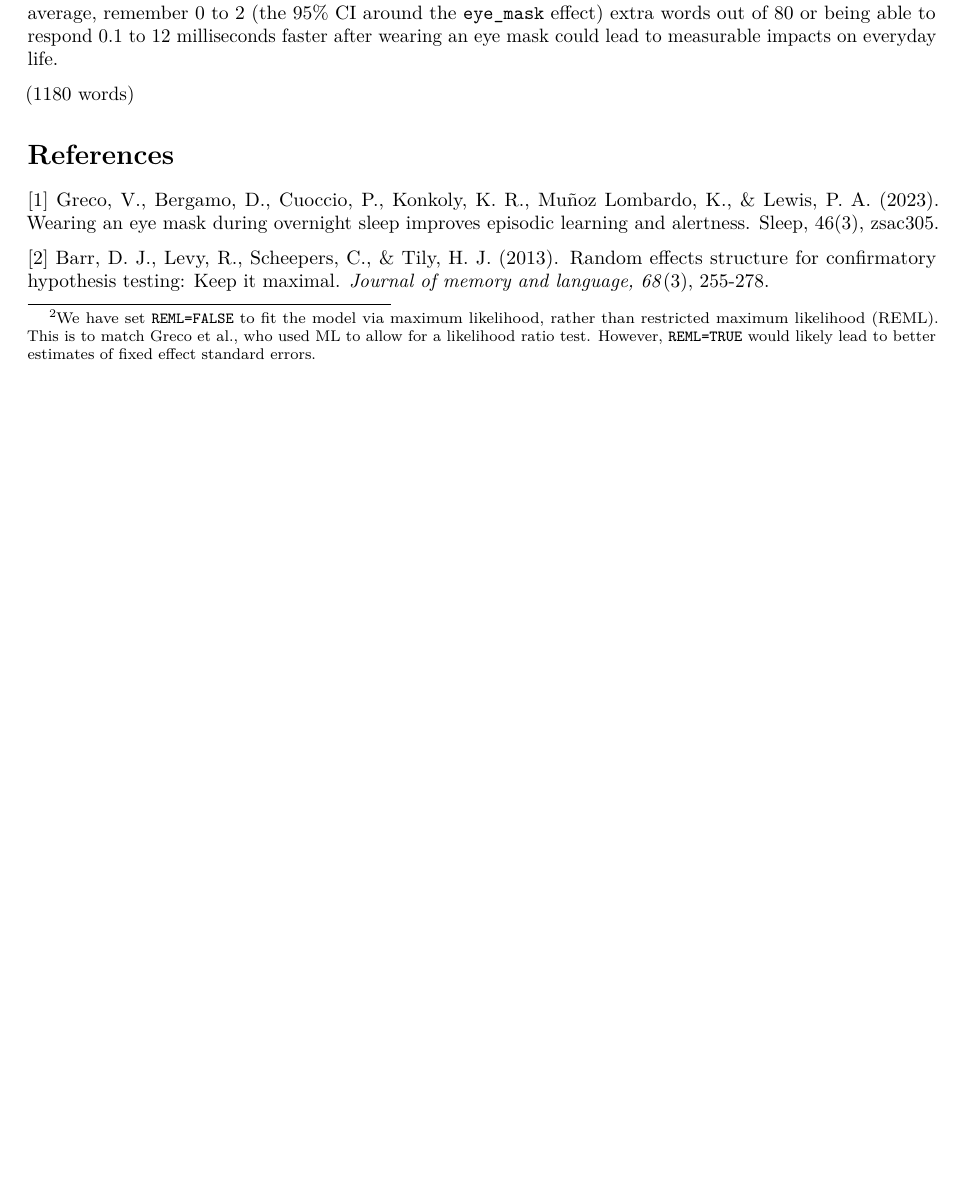
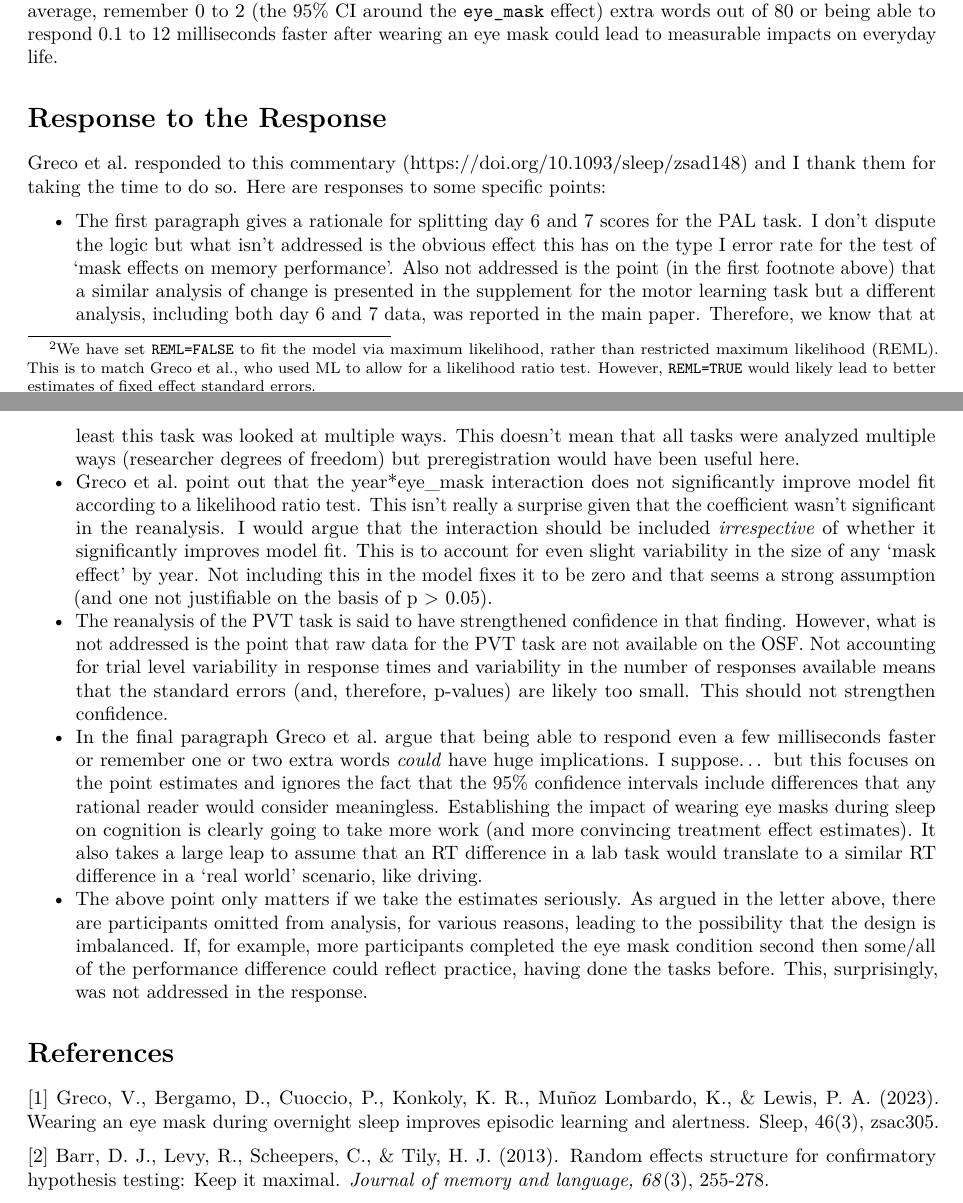
Before and after one commit to stephenrho/sleep, an R Markdown document (reanalysis.Rmd): part of page 2 of 16 before the commit and two parts of pages 2 and 3 of 17 after it, the two joined at a grey line, cut so that both start at the same text, the shorter picture padded with empty space. The pictures show the output file reanalysis.pdf that the author committed with the source.

Commit message:
response

```diff
--- a/reanalysis.Rmd
+++ b/reanalysis.Rmd
@@ -4,8 +4,6 @@ author: "Stephen Rhodes^[steverho89@gmail.com. Journal version (paywalled): http
 date: 'Last updated: `r Sys.Date()`'
 output:
   pdf_document: default
-  html_document: default
-  word_document: default
 ---
 
 Greco et al.$^{[1]}$, in the "Statement of significance" section, claim that their findings suggest that "[...] wearing an eye mask during sleep is an effective, economical, and noninvasive behavior that could benefit cognitive function and lead to measurable impacts on everyday life." Here we examine some of the analysis choices made in this article and critically assess this claim. Firstly, Greco et al. should be applauded for clearly stating their analysis model and for publicly sharing their data (https://osf.io/q4p9v/), which made this reanalysis possible.
@@ -45,11 +43,15 @@ So what are we to make of the effects of eye masks on cognition? When reassessin
 
 Even if we were to take these improved estimates at face value it is difficult to imagine how being able to, on average, remember 0 to 2 (the 95% CI around the `eye_mask` effect) extra words out of 80 or being able to respond 0.1 to 12 milliseconds faster after wearing an eye mask could lead to measurable impacts on everyday life.
 
-(1180 words)
+# Response to the Response
 
-<!-- # Disclosures -->
+Greco et al. responded to this commentary (https://doi.org/10.1093/sleep/zsad148) and I thank them for taking the time to do so. Here are responses to some specific points:
 
-<!-- None -->
+- The first paragraph gives a rationale for splitting day 6 and 7 scores for the PAL task. I don't dispute the logic but what isn't addressed is the obvious effect this has on the type I error rate for the test of 'mask effects on memory performance'. Also not addressed is the point (in the first footnote above) that a similar analysis of change is presented in the supplement for the motor learning task but a different analysis, including both day 6 and 7 data, was reported in the main paper. Therefore, we know that at least this task was looked at multiple ways. This doesn't mean that all tasks were analyzed multiple ways (researcher degrees of freedom) but preregistration would have been useful here.
+- Greco et al. point out that the year\*eye_mask interaction does not significantly improve model fit according to a likelihood ratio test. This isn't really a surprise given that the coefficient wasn't significant in the reanalysis. I would argue that the interaction should be included *irrespective* of whether it significantly improves model fit. This is to account for even slight variability in the size of any 'mask effect' by year. Not including this in the model fixes it to be zero and that seems a strong assumption (and one not justifiable on the basis of p > 0.05).
+- The reanalysis of the PVT task is said to have strengthened confidence in that finding. However, what is not addressed is the point that raw data for the PVT task are not available on the OSF. Not accounting for trial level variability in response times and variability in the number of responses available means that the standard errors (and, therefore, p-values) are likely too small. This should not strengthen confidence.
+- In the final paragraph Greco et al. argue that being able to respond even a few milliseconds faster or remember one or two extra words *could* have huge implications. I suppose... but this focuses on the point estimates and ignores the fact that the 95% confidence intervals include differences that any rational reader would consider meaningless. Establishing the impact of wearing eye masks during sleep on cognition is clearly going to take more work (and more convincing treatment effect estimates). It also takes a large leap to assume that an RT difference in a lab task would translate to a similar RT difference in a 'real world' scenario, like driving.
+- The above point only matters if we take the estimates seriously. As argued in the letter above, there are participants omitted from analysis, for various reasons, leading to the possibility that the design is imbalanced. If, for example, more participants completed the eye mask condition second then some/all of the performance difference could reflect practice, having done the tasks before. This, surprisingly, was not addressed in the response.
 
 # References
 
```
Also changed, not shown: reanalysis.pdf, 1 other file.
